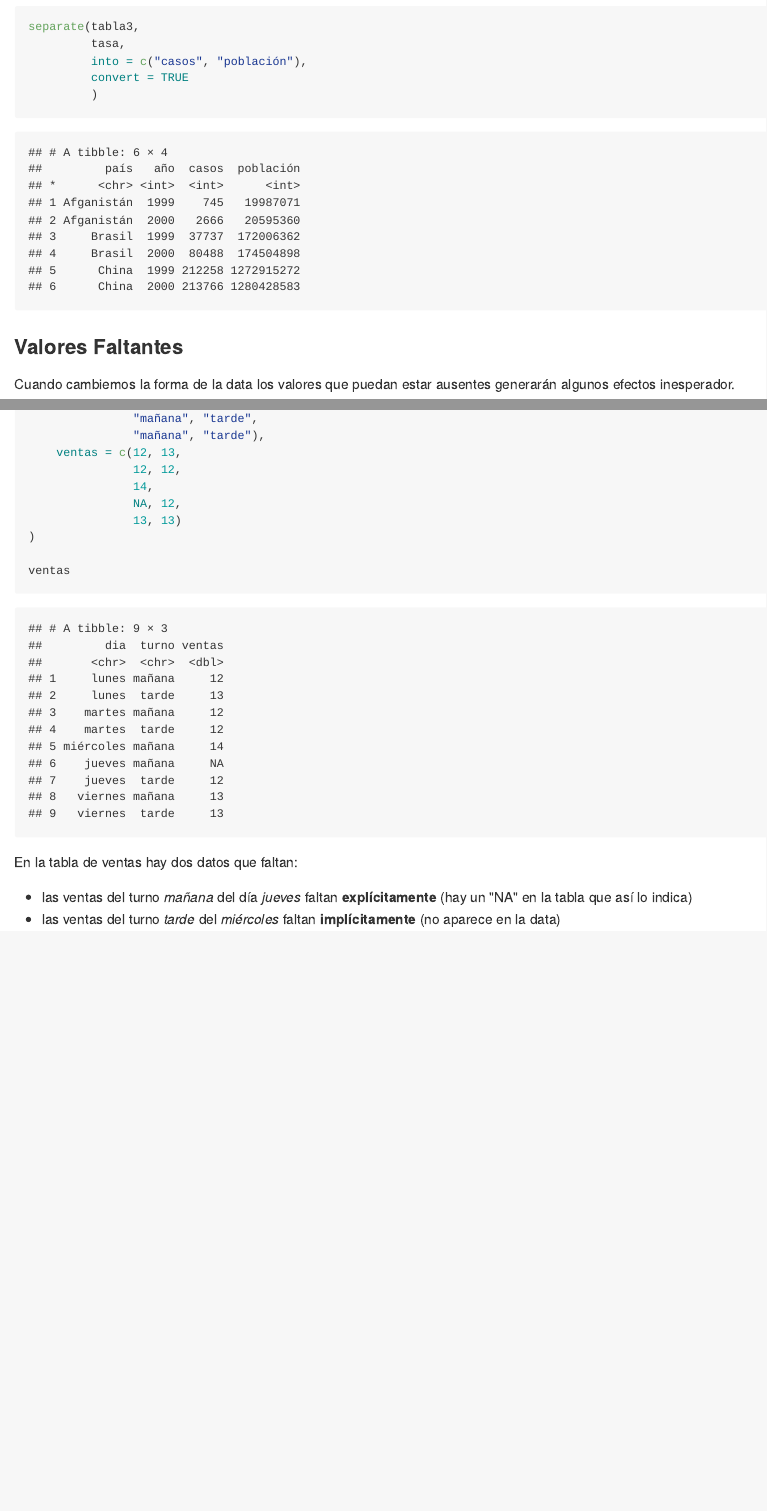
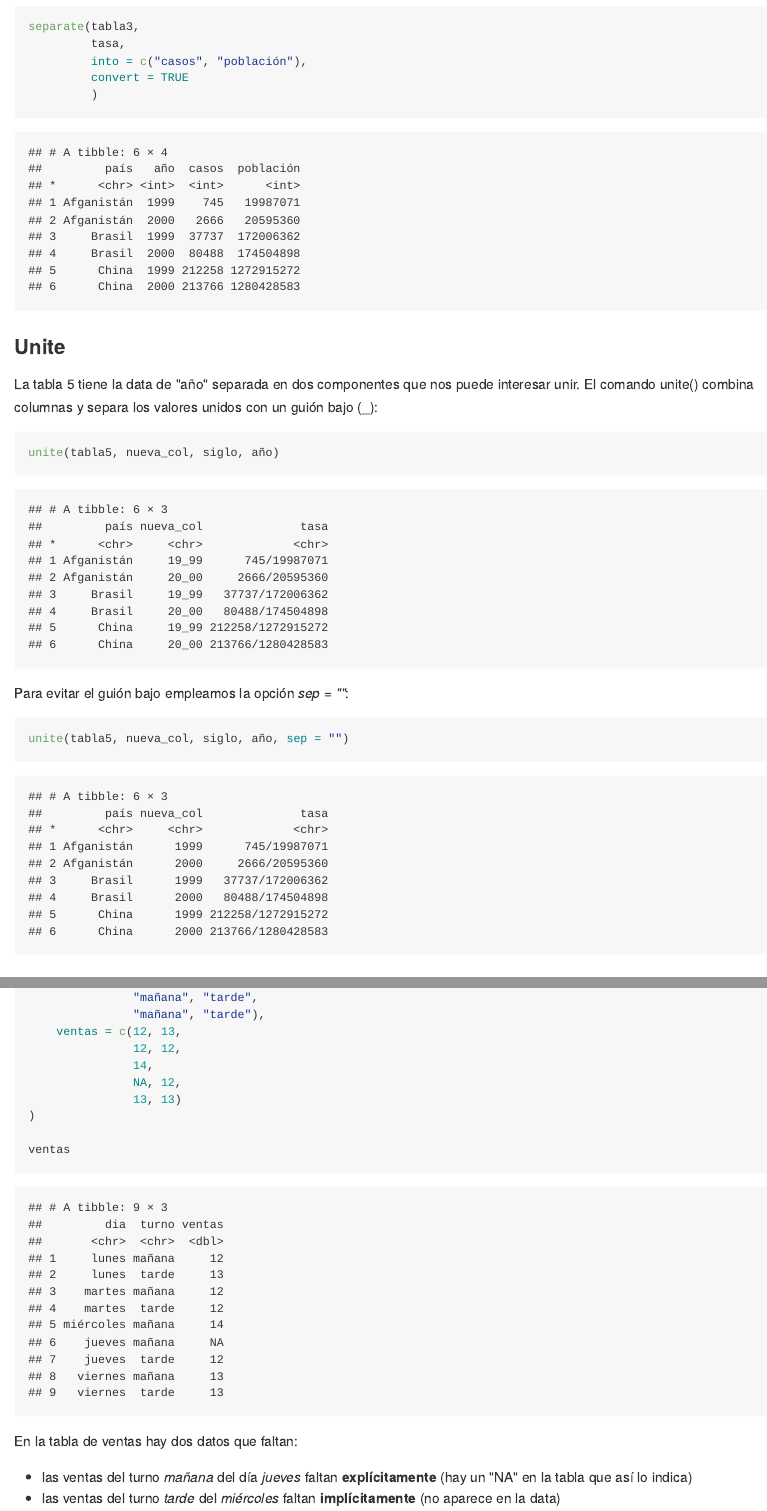
Before and after one commit to GonzaloUrbina/Econometria-con-R, an R Markdown document (Capitulos/tidyr.Rmd): the page in a window 1100 px wide, from 5920 px down, and a second part further down, joined at a grey line. The pictures show the output file Capitulos/tidyr.md that the author committed with the source, drawn offline in the style of GitHub.

Commit message:
agregue el verbo unite

````diff
--- a/Capitulos/tidyr.Rmd
+++ b/Capitulos/tidyr.Rmd
@@ -172,6 +172,20 @@ separate(tabla3,
          )
 ```
 
+### Unite
+
+La tabla 5 tiene la data de "año" separada en dos componentes que nos puede interesar unir. El comando unite() combina columnas y separa los valores unidos con un guión bajo (_):
+
+```{r}
+unite(tabla5, nueva_col, siglo, año)
+```
+
+Para evitar el guión bajo empleamos la opción *sep = ""*:
+
+```{r}
+unite(tabla5, nueva_col, siglo, año, sep = "")
+```
+
 ### Valores Faltantes
 
 Cuando cambiemos la forma de la data los valores que puedan estar ausentes generarán algunos efectos inesperador.
````
Also changed, not shown: Capitulos/tidyr.md, Capitulos/tidyr.Rmd (6 more changed lines).
